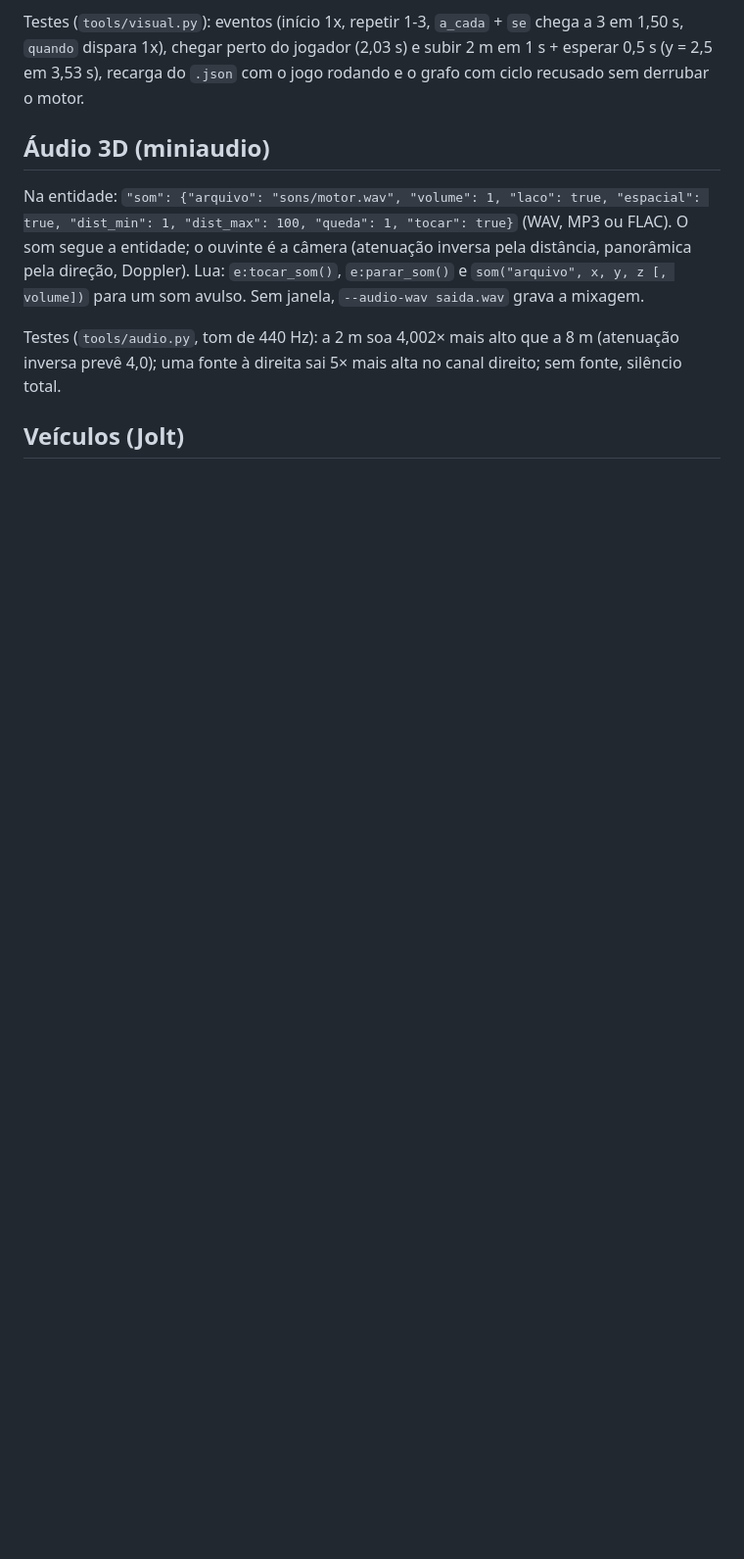
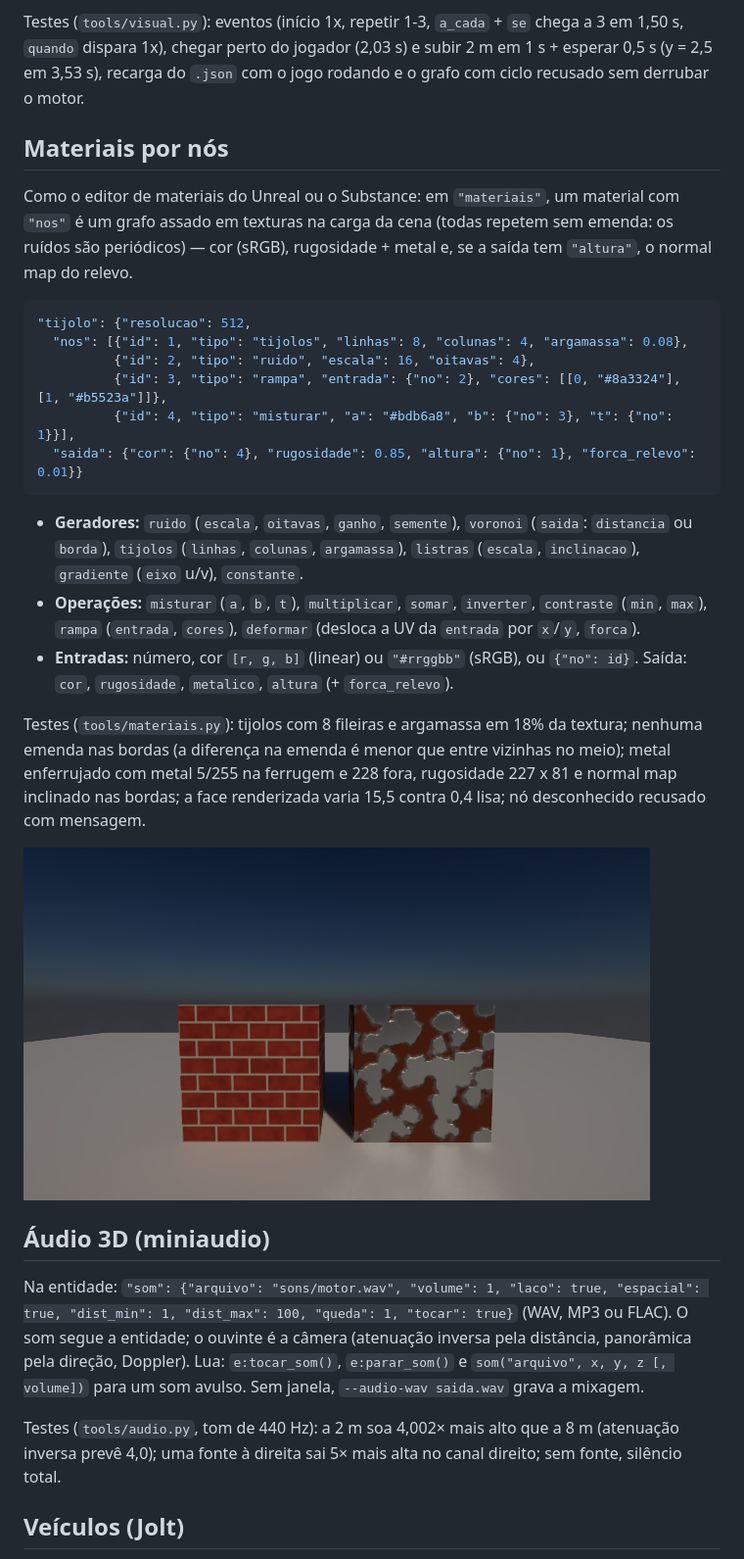
Before and after one commit to dseronn-code/leagcy, a Markdown page: engine/docs/motor_completo.md, the part around the change. Shown at 98% size. Drawn GitHub-style; pictures changed too: engine/docs/screenshots/materiais_nos.png (added); blank space fills up the shorter version.

````diff
--- a/engine/docs/motor_completo.md
+++ b/engine/docs/motor_completo.md
@@ -94,6 +94,36 @@ vira Lua e roda no mesmo motor de scripts. Editar o `.json` com o jogo rodando g
 Testes (`tools/visual.py`): eventos (início 1x, repetir 1-3, `a_cada` + `se` chega a 3 em 1,50 s, `quando` dispara
 1x), chegar perto do jogador (2,03 s) e subir 2 m em 1 s + esperar 0,5 s (y = 2,5 em 3,53 s), recarga do `.json`
 com o jogo rodando e o grafo com ciclo recusado sem derrubar o motor.
+
+## Materiais por nós
+
+Como o editor de materiais do Unreal ou o Substance: em `"materiais"`, um material com `"nos"` é um grafo assado em
+texturas na carga da cena (todas repetem sem emenda: os ruídos são periódicos) — cor (sRGB), rugosidade + metal e,
+se a saída tem `"altura"`, o normal map do relevo.
+
+```json
+"tijolo": {"resolucao": 512,
+  "nos": [{"id": 1, "tipo": "tijolos", "linhas": 8, "colunas": 4, "argamassa": 0.08},
+          {"id": 2, "tipo": "ruido", "escala": 16, "oitavas": 4},
+          {"id": 3, "tipo": "rampa", "entrada": {"no": 2}, "cores": [[0, "#8a3324"], [1, "#b5523a"]]},
+          {"id": 4, "tipo": "misturar", "a": "#bdb6a8", "b": {"no": 3}, "t": {"no": 1}}],
+  "saida": {"cor": {"no": 4}, "rugosidade": 0.85, "altura": {"no": 1}, "forca_relevo": 0.01}}
+```
+
+- **Geradores:** `ruido` (`escala`, `oitavas`, `ganho`, `semente`), `voronoi` (`saida`: `distancia` ou `borda`),
+  `tijolos` (`linhas`, `colunas`, `argamassa`), `listras` (`escala`, `inclinacao`), `gradiente` (`eixo` u/v),
+  `constante`.
+- **Operações:** `misturar` (`a`, `b`, `t`), `multiplicar`, `somar`, `inverter`, `contraste` (`min`, `max`), `rampa`
+  (`entrada`, `cores`), `deformar` (desloca a UV da `entrada` por `x`/`y`, `forca`).
+- **Entradas:** número, cor `[r, g, b]` (linear) ou `"#rrggbb"` (sRGB), ou `{"no": id}`. Saída: `cor`, `rugosidade`,
+  `metalico`, `altura` (+ `forca_relevo`).
+
+Testes (`tools/materiais.py`): tijolos com 8 fileiras e argamassa em 18% da textura; nenhuma emenda nas bordas (a
+diferença na emenda é menor que entre vizinhas no meio); metal enferrujado com metal 5/255 na ferrugem e 228 fora,
+rugosidade 227 x 81 e normal map inclinado nas bordas; a face renderizada varia 15,5 contra 0,4 lisa; nó desconhecido
+recusado com mensagem.
+
+![Materiais por nós: tijolos e metal enferrujado](screenshots/materiais_nos.png)
 
 ## Áudio 3D (miniaudio)
 
````
Also changed, not shown: 4 other files.
